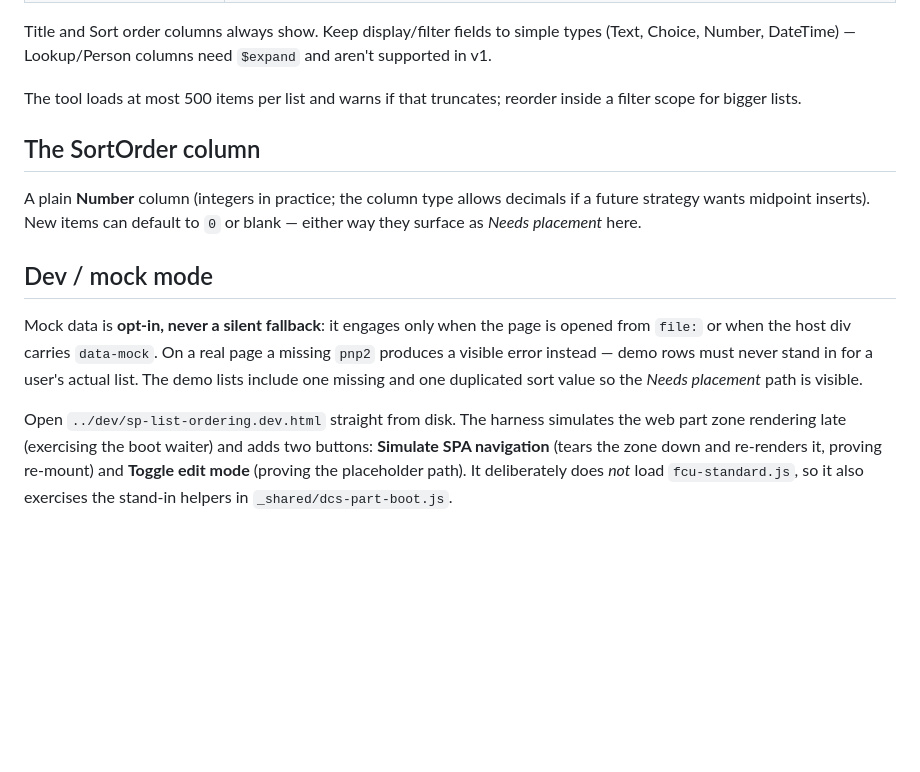
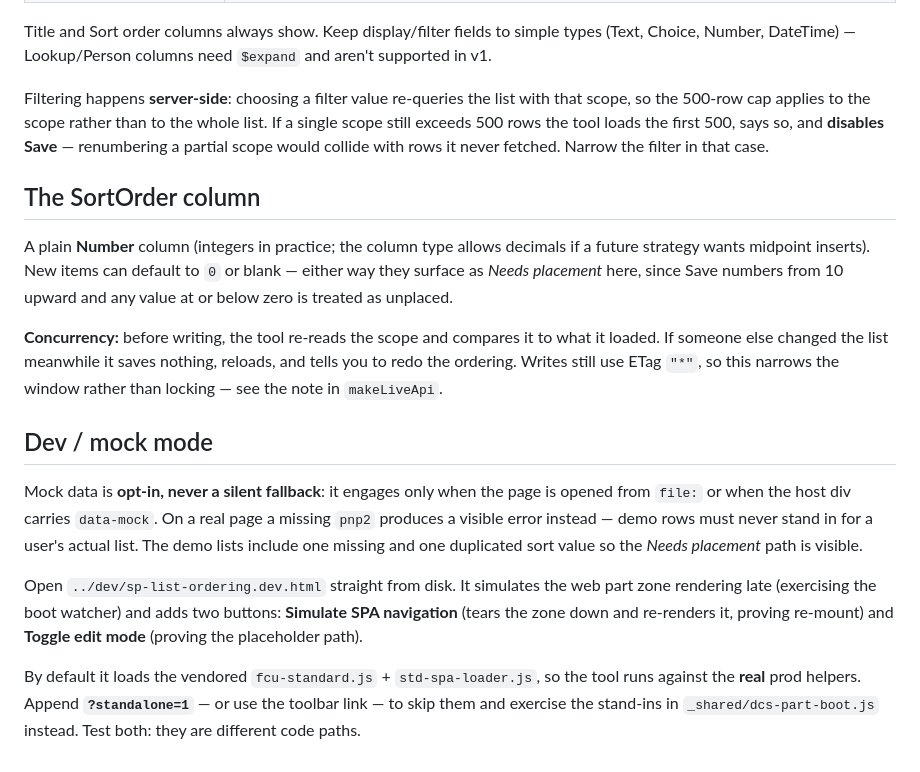
Before and after one commit to whywhyjoe/bsp-sp-parts, a Markdown page: sp-list-ordering/README.md, the part around the change. GitHub-like rendering; blank space fills up the shorter version.

```diff
--- a/sp-list-ordering/README.md
+++ b/sp-list-ordering/README.md
@@ -105,14 +105,23 @@ Title and Sort order columns always show. Keep display/filter fields to simple
 types (Text, Choice, Number, DateTime) — Lookup/Person columns need `$expand`
 and aren't supported in v1.
 
-The tool loads at most 500 items per list and warns if that truncates; reorder
-inside a filter scope for bigger lists.
+Filtering happens **server-side**: choosing a filter value re-queries the list with
+that scope, so the 500-row cap applies to the scope rather than to the whole list.
+If a single scope still exceeds 500 rows the tool loads the first 500, says so, and
+**disables Save** — renumbering a partial scope would collide with rows it never
+fetched. Narrow the filter in that case.
 
 ## The SortOrder column
 
 A plain **Number** column (integers in practice; the column type allows decimals
 if a future strategy wants midpoint inserts). New items can default to `0` or
-blank — either way they surface as *Needs placement* here.
+blank — either way they surface as *Needs placement* here, since Save numbers from
+10 upward and any value at or below zero is treated as unplaced.
+
+**Concurrency:** before writing, the tool re-reads the scope and compares it to what
+it loaded. If someone else changed the list meanwhile it saves nothing, reloads, and
+tells you to redo the ordering. Writes still use ETag `"*"`, so this narrows the
+window rather than locking — see the note in `makeLiveApi`.
 
 ## Dev / mock mode
 
@@ -122,9 +131,12 @@ opened from `file:` or when the host div carries `data-mock`. On a real page a m
 actual list. The demo lists include one missing and one duplicated sort value so the
 *Needs placement* path is visible.
 
-Open `../dev/sp-list-ordering.dev.html` straight from disk. The harness simulates the
-web part zone rendering late (exercising the boot waiter) and adds two buttons:
-**Simulate SPA navigation** (tears the zone down and re-renders it, proving re-mount)
-and **Toggle edit mode** (proving the placeholder path). It deliberately does *not*
-load `fcu-standard.js`, so it also exercises the stand-in helpers in
-`_shared/dcs-part-boot.js`.
+Open `../dev/sp-list-ordering.dev.html` straight from disk. It simulates the web part
+zone rendering late (exercising the boot watcher) and adds two buttons: **Simulate SPA
+navigation** (tears the zone down and re-renders it, proving re-mount) and **Toggle edit
+mode** (proving the placeholder path).
+
+By default it loads the vendored `fcu-standard.js` + `std-spa-loader.js`, so the tool
+runs against the **real** prod helpers. Append **`?standalone=1`** — or use the toolbar
+link — to skip them and exercise the stand-ins in `_shared/dcs-part-boot.js` instead.
+Test both: they are different code paths.
```
Also changed, not shown: CLAUDE.md (+15 -12 lines).
